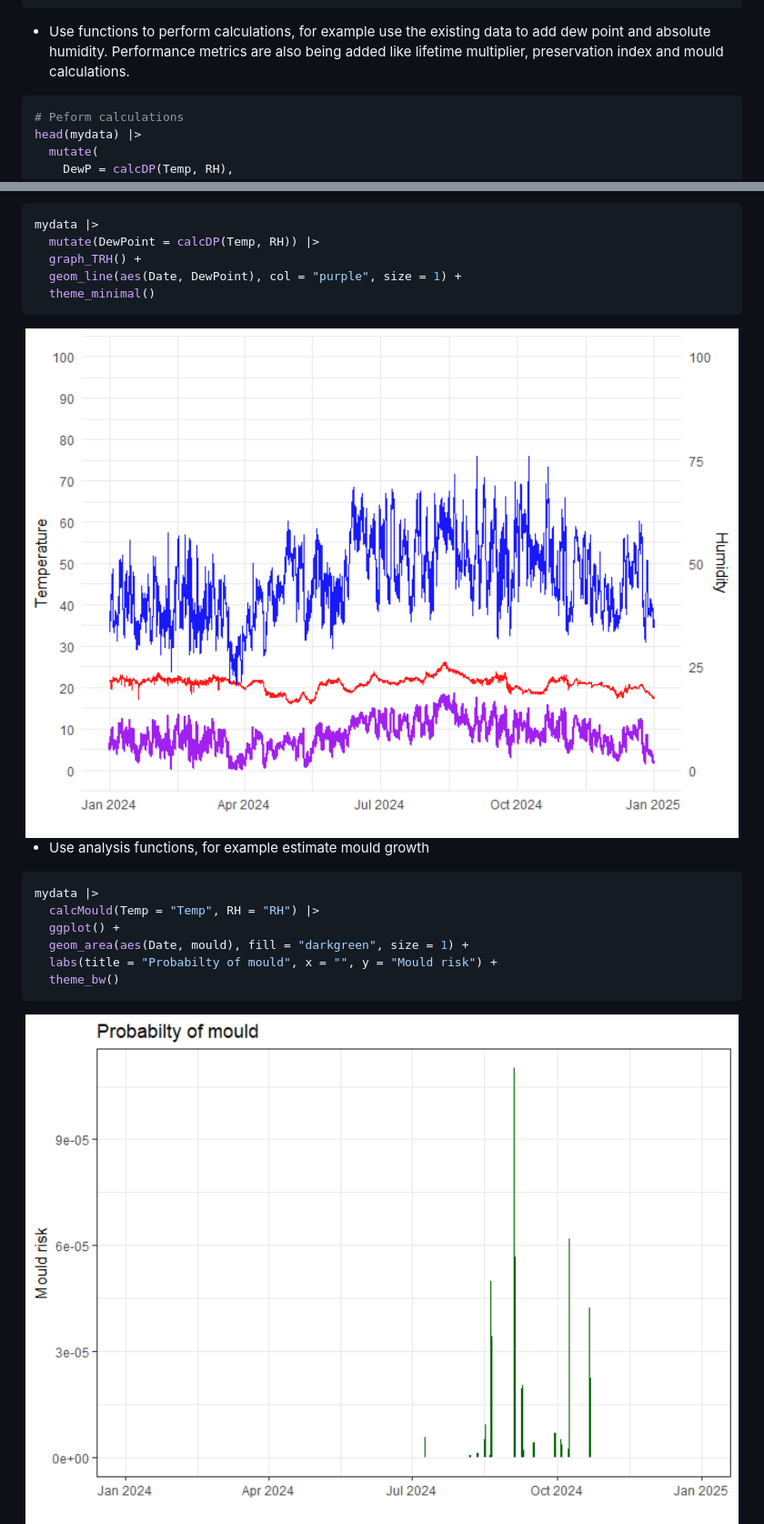
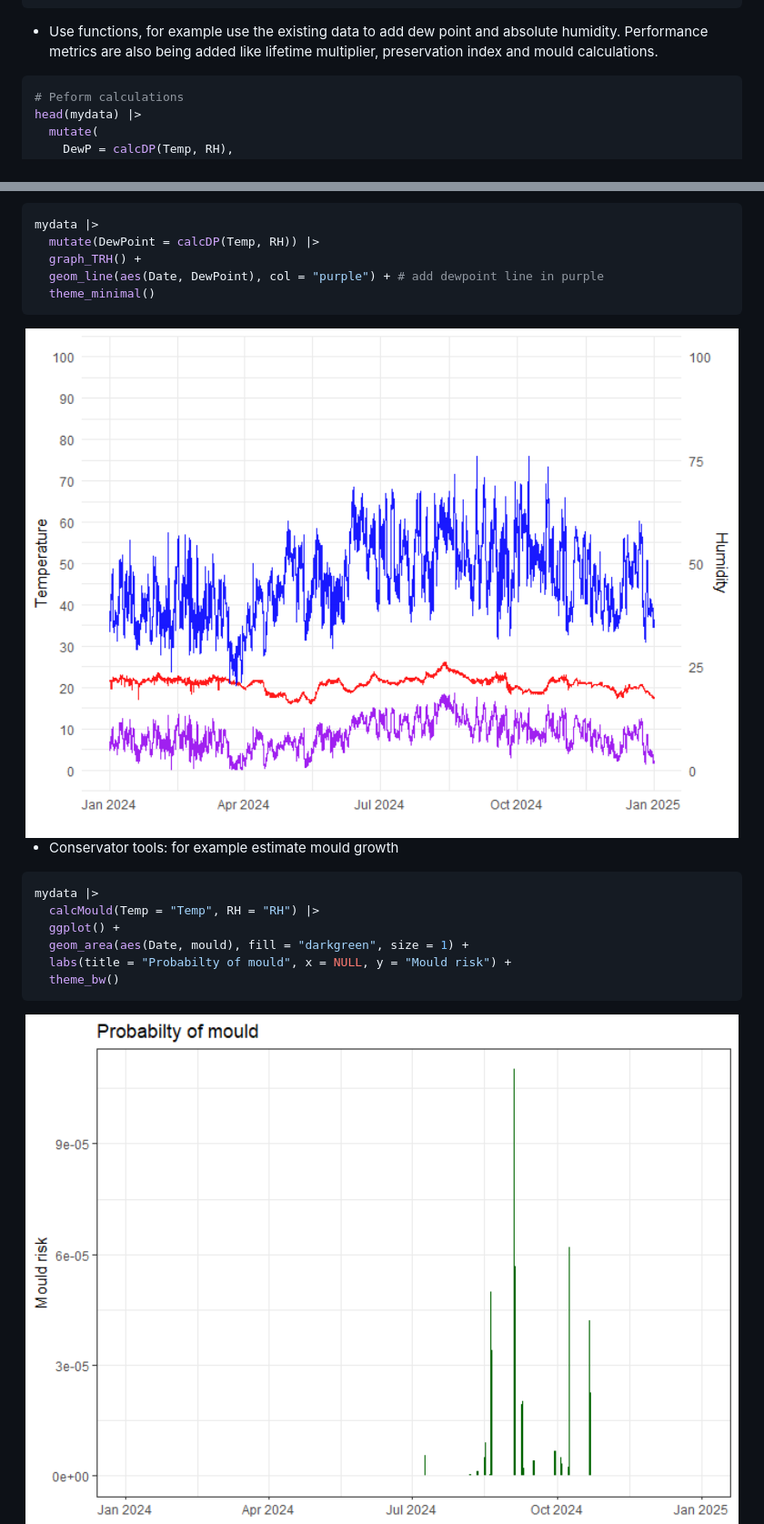
Before and after one commit to BhavShah01/ConSciR, a Markdown page: README.md, 2 parts joined by grey strips. Shown at 91% size. GitHub-like rendering; pictures changed too: man/figures/README-graphTRH_DewPoint-1.png, man/figures/README-mould_risk-1.png.

````diff
--- a/README.md
+++ b/README.md
@@ -81,10 +75,9 @@ head(mydata)
 #> 6 London Room 1 2024-01-01 01:14:59  21.7  36.2
 ```
 
-- Use functions to perform calculations, for example use the existing
-  data to add dew point and absolute humidity. Performance metrics are
-  also being added like lifetime multiplier, preservation index and
-  mould calculations.
+- Use functions, for example use the existing data to add dew point and
+  absolute humidity. Performance metrics are also being added like
+  lifetime multiplier, preservation index and mould calculations.
 
 ``` r
 # Peform calculations
@@ -112,20 +105,20 @@ head(mydata) |>
 mydata |>
   mutate(DewPoint = calcDP(Temp, RH)) |>
   graph_TRH() +
-  geom_line(aes(Date, DewPoint), col = "purple", size = 1) +
+  geom_line(aes(Date, DewPoint), col = "purple") + # add dewpoint line in purple
   theme_minimal()
 ```
 
 <img src="man/figures/README-graphTRH_DewPoint-1.png" alt="graphTRH" width="100%" />
 
-- Use analysis functions, for example estimate mould growth
+- Conservator tools: for example estimate mould growth
 
 ``` r
 mydata |>
   calcMould(Temp = "Temp", RH = "RH") |>
   ggplot() +
   geom_area(aes(Date, mould), fill = "darkgreen", size = 1) +
-  labs(title = "Probabilty of mould", x = "", y = "Mould risk") +
+  labs(title = "Probabilty of mould", x = NULL, y = "Mould risk") +
   theme_bw()
 ```
 
````
Also changed, not shown: other parts of README.md (+15 -12 lines), man/figures/README-psychrometri chart-1.png (added), 1 other file.
